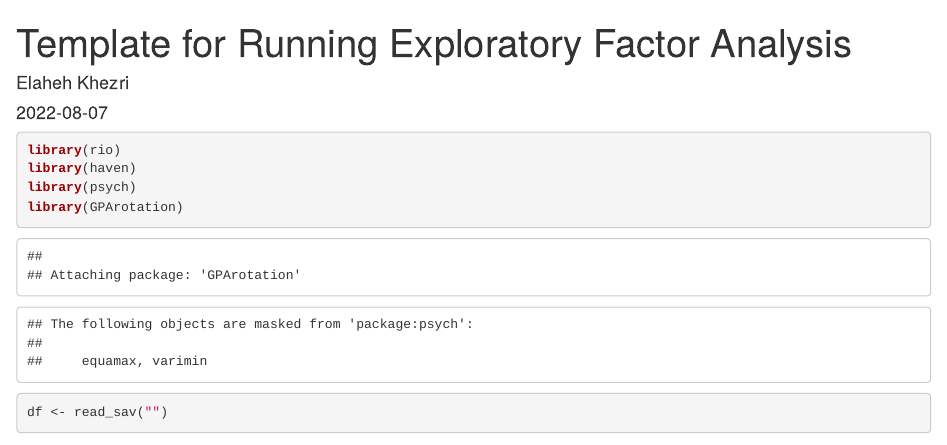
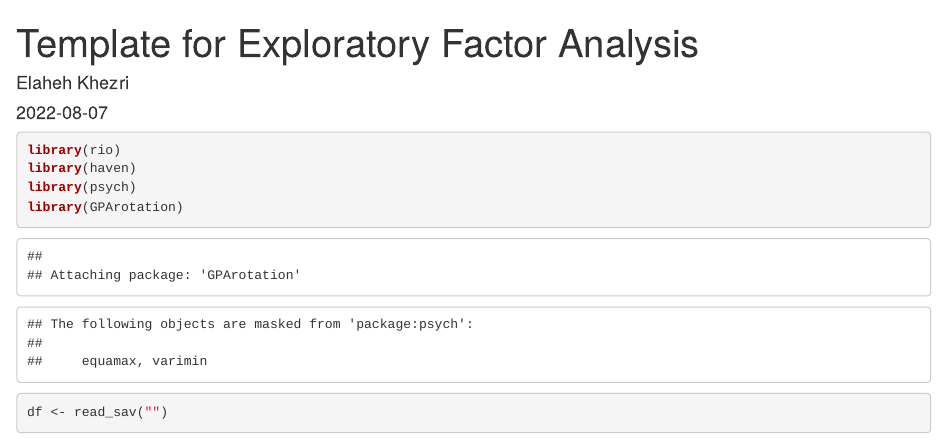
Before and after one commit to Elahekhezri/Statistical-Analysis-with-R, an R Markdown document (EFA-Template.Rmd): the page in a window 1100 px wide, from its top. Rendered offline with R 4.5, knitr and Pandoc, with nearby package versions; some code elsewhere in the file could not run offline.

Commit message:
Update EFA-Template.Rmd

```diff
--- a/EFA-Template.Rmd
+++ b/EFA-Template.Rmd
@@ -1,5 +1,5 @@
 ---
-title: "Template for Running Exploratory Factor Analysis"
+title: "Template for Exploratory Factor Analysis"
 author: "Elaheh Khezri"
 date: '2022-08-07'
 output: html_document
```
